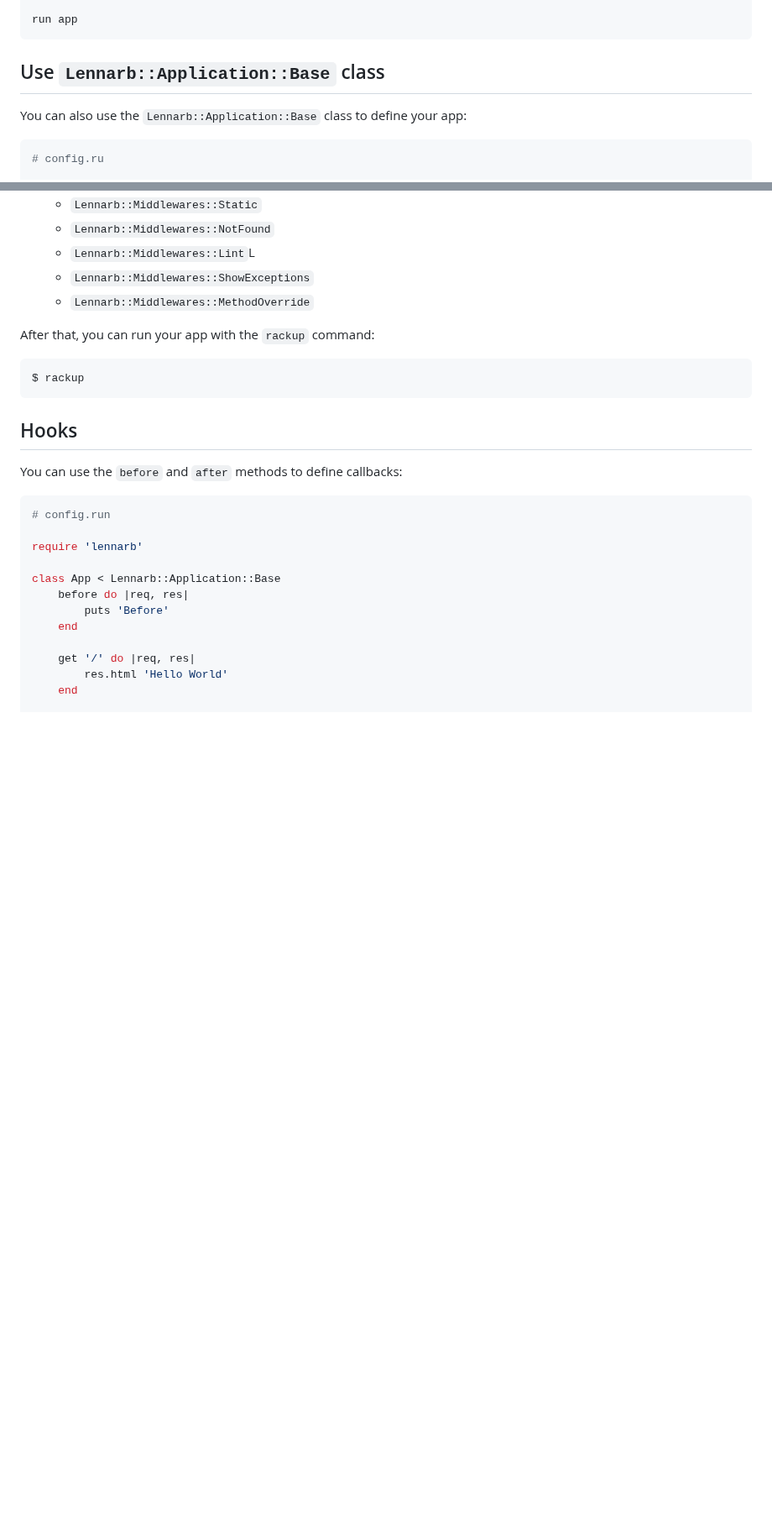
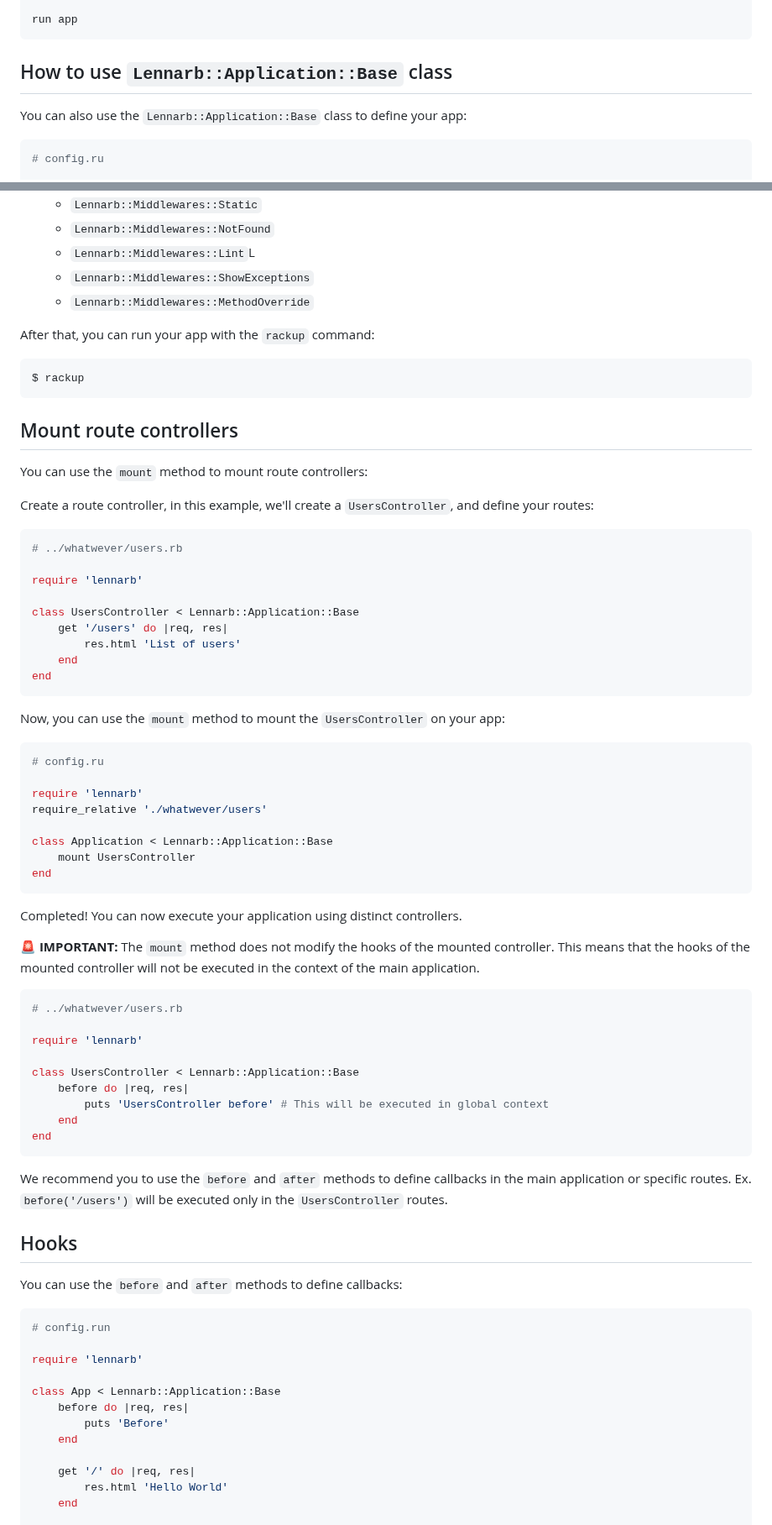
Before and after one commit to aristotelesbr/lennarb, a Markdown page: guides/getting-started/readme.md, 2 parts joined by grey strips. Shown at 84% size. Drawn GitHub-style; blank space fills up the shorter version.

Commit message:
docs: update getting-stated

````diff
--- a/guides/getting-started/readme.md
+++ b/guides/getting-started/readme.md
@@ -44,7 +44,7 @@ end
 run app
 ```
 
-## Use `Lennarb::Application::Base` class
+## How to use `Lennarb::Application::Base` class
 
 You can also use the `Lennarb::Application::Base` class to define your app:
 
@@ -115,6 +115,55 @@ After that, you can run your app with the `rackup` command:
 ```bash
 $ rackup
 ```
+
+## Mount route controllers
+
+You can use the `mount` method to mount route controllers:
+
+Create a route controller, in this example, we'll create a `UsersController`, and define your routes:
+
+```ruby
+# ../whatwever/users.rb
+
+require 'lennarb'
+
+class UsersController < Lennarb::Application::Base
+	get '/users' do |req, res|
+		res.html 'List of users'
+	end
+end
+```
+
+Now, you can use the `mount` method to mount the `UsersController` on your app:
+
+```ruby
+# config.ru
+
+require 'lennarb'
+require_relative './whatwever/users'
+
+class Application < Lennarb::Application::Base
+	mount UsersController
+end
+```
+
+Completed! You can now execute your application using distinct controllers.
+
+🚨 **IMPORTANT:** The `mount` method does not modify the hooks of the mounted controller. This means that the hooks of the mounted controller will not be executed in the context of the main application.
+
+```ruby
+# ../whatwever/users.rb
+
+require 'lennarb'
+
+class UsersController < Lennarb::Application::Base
+	before do |req, res|
+		puts 'UsersController before' # This will be executed in global context
+	end
+end
+```
+
+We recommend you to use the `before` and `after` methods to define callbacks in the main application or specific routes. Ex. `before('/users')` will be executed only in the `UsersController` routes.
 
 ## Hooks
 
````
